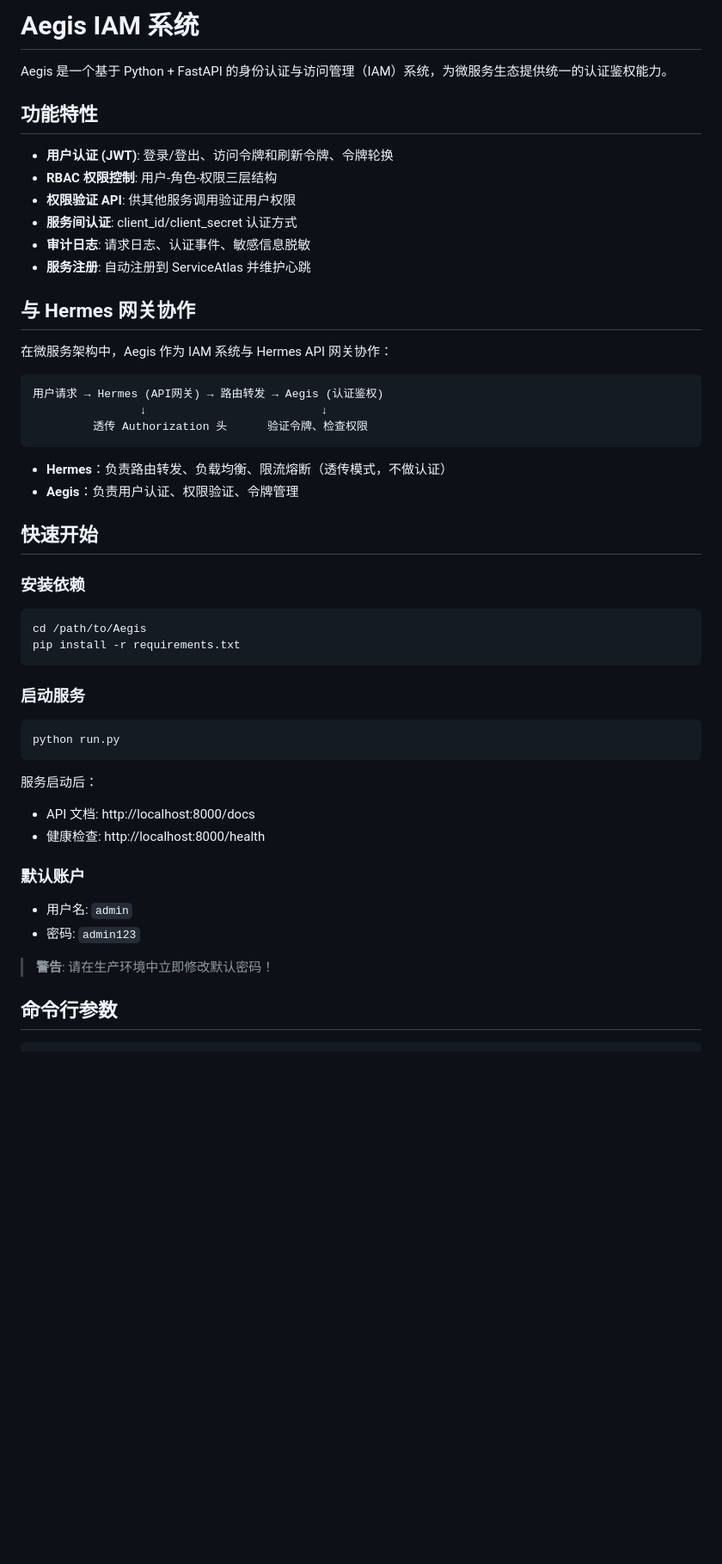
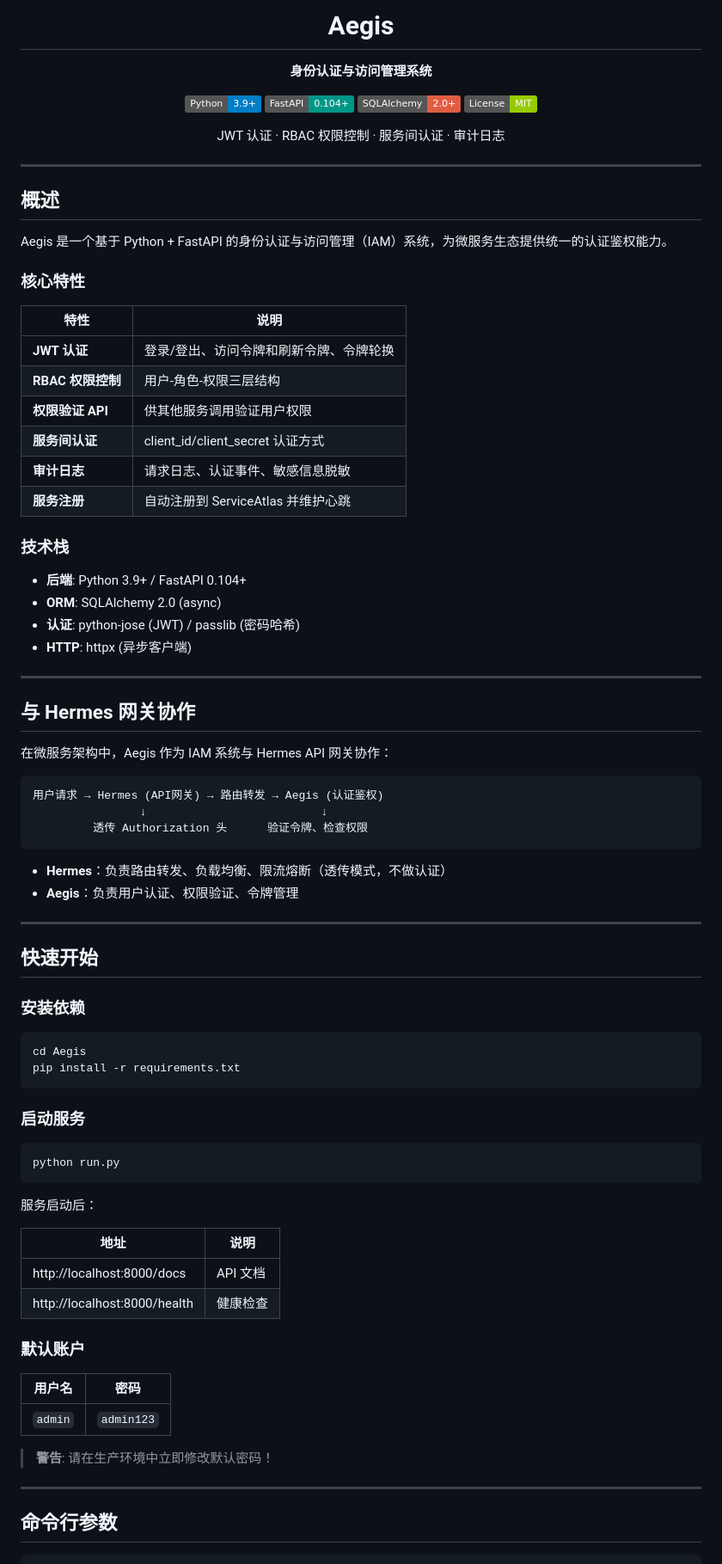
Before and after one commit to oh-yeah-zzy/Aegis, a Markdown page: README.md, the part around one of its changes. Shown at 86% size. Rendered like a GitHub page; badges without logos; blank space fills up the shorter version.

````diff
--- a/README.md
+++ b/README.md
@@ -1,15 +1,43 @@
-# Aegis IAM 系统
+<div align="center">
+
+# Aegis
+
+**身份认证与访问管理系统**
+
+[![Python](https://img.shields.io/badge/Python-3.9+-blue?logo=python&logoColor=white)](https://python.org)
+[![FastAPI](https://img.shields.io/badge/FastAPI-0.104+-009688?logo=fastapi&logoColor=white)](https://fastapi.tiangolo.com)
+[![SQLAlchemy](https://img.shields.io/badge/SQLAlchemy-2.0+-red?logo=python&logoColor=white)](https://sqlalchemy.org)
+[![License](https://img.shields.io/badge/License-MIT-green.svg)](LICENSE)
+
+JWT 认证 · RBAC 权限控制 · 服务间认证 · 审计日志
+
+</div>
+
+---
+
+## 概述
 
 Aegis 是一个基于 Python + FastAPI 的身份认证与访问管理（IAM）系统，为微服务生态提供统一的认证鉴权能力。
 
-## 功能特性
+### 核心特性
 
-- **用户认证 (JWT)**: 登录/登出、访问令牌和刷新令牌、令牌轮换
-- **RBAC 权限控制**: 用户-角色-权限三层结构
-- **权限验证 API**: 供其他服务调用验证用户权限
-- **服务间认证**: client_id/client_secret 认证方式
-- **审计日志**: 请求日志、认证事件、敏感信息脱敏
-- **服务注册**: 自动注册到 ServiceAtlas 并维护心跳
+| 特性 | 说明 |
+|------|------|
+| **JWT 认证** | 登录/登出、访问令牌和刷新令牌、令牌轮换 |
+| **RBAC 权限控制** | 用户-角色-权限三层结构 |
+| **权限验证 API** | 供其他服务调用验证用户权限 |
+| **服务间认证** | client_id/client_secret 认证方式 |
+| **审计日志** | 请求日志、认证事件、敏感信息脱敏 |
+| **服务注册** | 自动注册到 ServiceAtlas 并维护心跳 |
+
+### 技术栈
+
+- **后端**: Python 3.9+ / FastAPI 0.104+
+- **ORM**: SQLAlchemy 2.0 (async)
+- **认证**: python-jose (JWT) / passlib (密码哈希)
+- **HTTP**: httpx (异步客户端)
+
+---
 
 ## 与 Hermes 网关协作
 
@@ -24,12 +52,14 @@ Aegis 是一个基于 Python + FastAPI 的身份认证与访问管理（IAM）
 - **Hermes**：负责路由转发、负载均衡、限流熔断（透传模式，不做认证）
 - **Aegis**：负责用户认证、权限验证、令牌管理
 
+---
+
 ## 快速开始
 
 ### 安装依赖
 
 ```bash
-cd /path/to/Aegis
+cd Aegis
 pip install -r requirements.txt
 ```
 
@@ -40,15 +70,21 @@ python run.py
 ```
 
 服务启动后：
-- API 文档: http://localhost:8000/docs
-- 健康检查: http://localhost:8000/health
+
+| 地址 | 说明 |
+|------|------|
+| http://localhost:8000/docs | API 文档 |
+| http://localhost:8000/health | 健康检查 |
 
 ### 默认账户
 
-- 用户名: `admin`
-- 密码: `admin123`
+| 用户名 | 密码 |
+|--------|------|
+| `admin` | `admin123` |
 
 > **警告**: 请在生产环境中立即修改默认密码！
+
+---
 
 ## 命令行参数
 
````
Also changed, not shown: other parts of README.md (+27 -25 lines).
